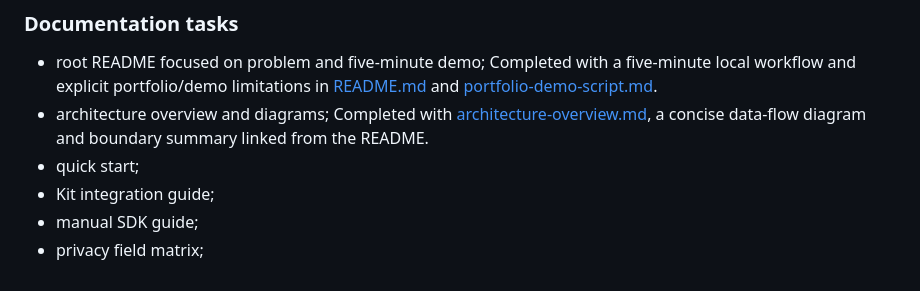
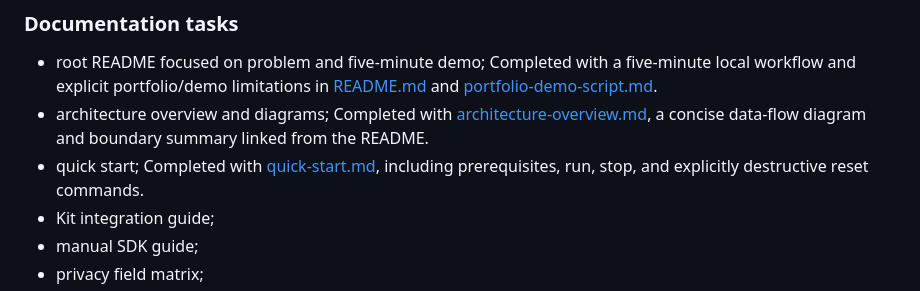
Before and after one commit to zgordan-vv/landfall, a Markdown page: docs/technical-implementation-plan.md, the part around the change. Rendered like a GitHub page.

```diff
--- a/docs/technical-implementation-plan.md
+++ b/docs/technical-implementation-plan.md
@@ -1577,6 +1577,8 @@ Make Landfall easy to evaluate, operate, and discuss with an Upwork client.
   Completed with [architecture-overview.md](architecture-overview.md), a
   concise data-flow diagram and boundary summary linked from the README.
 - quick start;
+  Completed with [quick-start.md](quick-start.md), including prerequisites,
+  run, stop, and explicitly destructive reset commands.
 - Kit integration guide;
 - manual SDK guide;
 - privacy field matrix;
```
Also changed, not shown: README.md (+1 -0 lines), docs/quick-start.md (added, +41 -0 lines).
